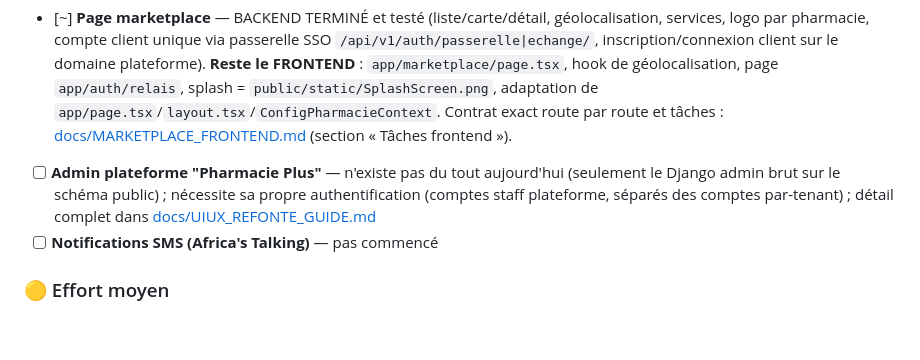
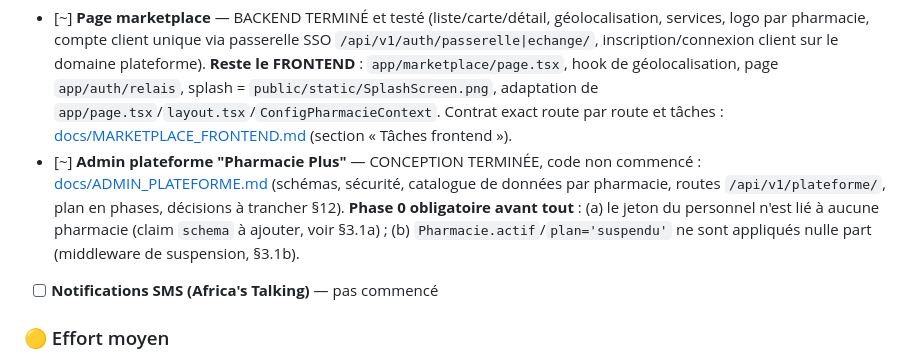
Before and after one commit to Godwin296/New_Pharmacie_Plus, a Markdown page: PROMPT_REPRISE.md, the part around the change. Rendered like a GitHub page; blank space fills up the shorter version.

```diff
--- a/PROMPT_REPRISE.md
+++ b/PROMPT_REPRISE.md
@@ -58,7 +58,7 @@ git remote set-url origin https://github.com/Godwin296/New_Pharmacie_Plus.git  #
 ### 🔴 Effort élevé / risque architectural
 - [ ] **Refonte UI/UX mobile-first** — en cours (plusieurs sessions en parallèle). Déjà fait : splashscreen, catalogue, panier, écran produit, accueil, historique commandes, menu (bottom sheet). Guide fonctionnel détaillé : [docs/UIUX_REFONTE_GUIDE.md](docs/UIUX_REFONTE_GUIDE.md) (pages manquantes par rôle, gaps identifiés côté caisse/dashboard admin).
 - [~] **Page marketplace** — BACKEND TERMINÉ et testé (liste/carte/détail, géolocalisation, services, logo par pharmacie, compte client unique via passerelle SSO `/api/v1/auth/passerelle|echange/`, inscription/connexion client sur le domaine plateforme). **Reste le FRONTEND** : `app/marketplace/page.tsx`, hook de géolocalisation, page `app/auth/relais`, splash = `public/static/SplashScreen.png`, adaptation de `app/page.tsx`/`layout.tsx`/`ConfigPharmacieContext`. Contrat exact route par route et tâches : [docs/MARKETPLACE_FRONTEND.md](docs/MARKETPLACE_FRONTEND.md) (section « Tâches frontend »).
-- [ ] **Admin plateforme "Pharmacie Plus"** — n'existe pas du tout aujourd'hui (seulement le Django admin brut sur le schéma public) ; nécessite sa propre authentification (comptes staff plateforme, séparés des comptes par-tenant) ; détail complet dans [docs/UIUX_REFONTE_GUIDE.md](docs/UIUX_REFONTE_GUIDE.md#5-admin-plateforme-pharmacie-plus--confirmé--ça-nexiste-pas-du-tout)
+- [~] **Admin plateforme "Pharmacie Plus"** — CONCEPTION TERMINÉE, code non commencé : [docs/ADMIN_PLATEFORME.md](docs/ADMIN_PLATEFORME.md) (schémas, sécurité, catalogue de données par pharmacie, routes `/api/v1/plateforme/`, plan en phases, décisions à trancher §12). **Phase 0 obligatoire avant tout** : (a) le jeton du personnel n'est lié à aucune pharmacie (claim `schema` à ajouter, voir §3.1a) ; (b) `Pharmacie.actif`/`plan='suspendu'` ne sont appliqués nulle part (middleware de suspension, §3.1b).
 - [ ] **Notifications SMS (Africa's Talking)** — pas commencé
 
 ### 🟡 Effort moyen
```
Also changed, not shown: docs/ADMIN_PLATEFORME.md (added, +419 -0 lines).
